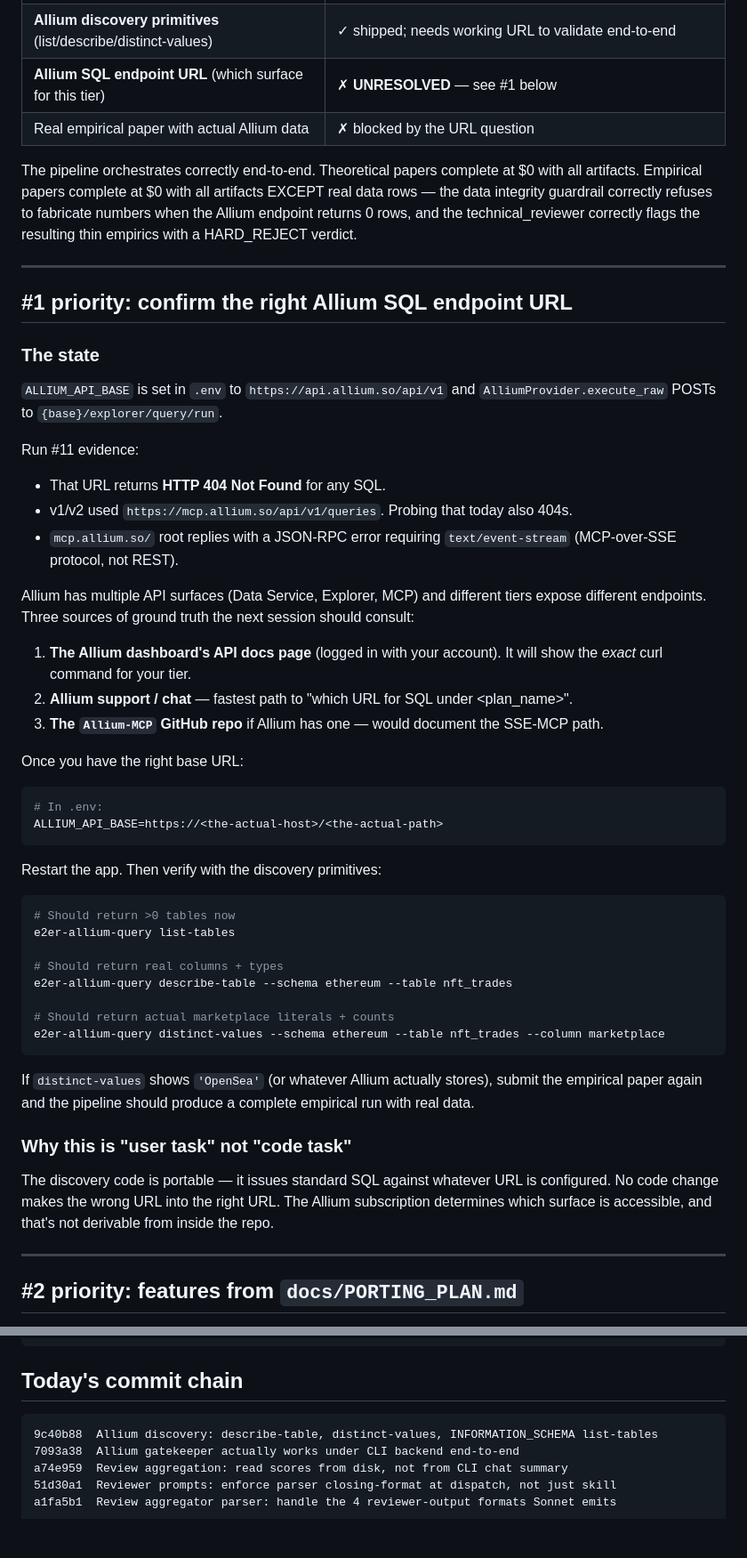
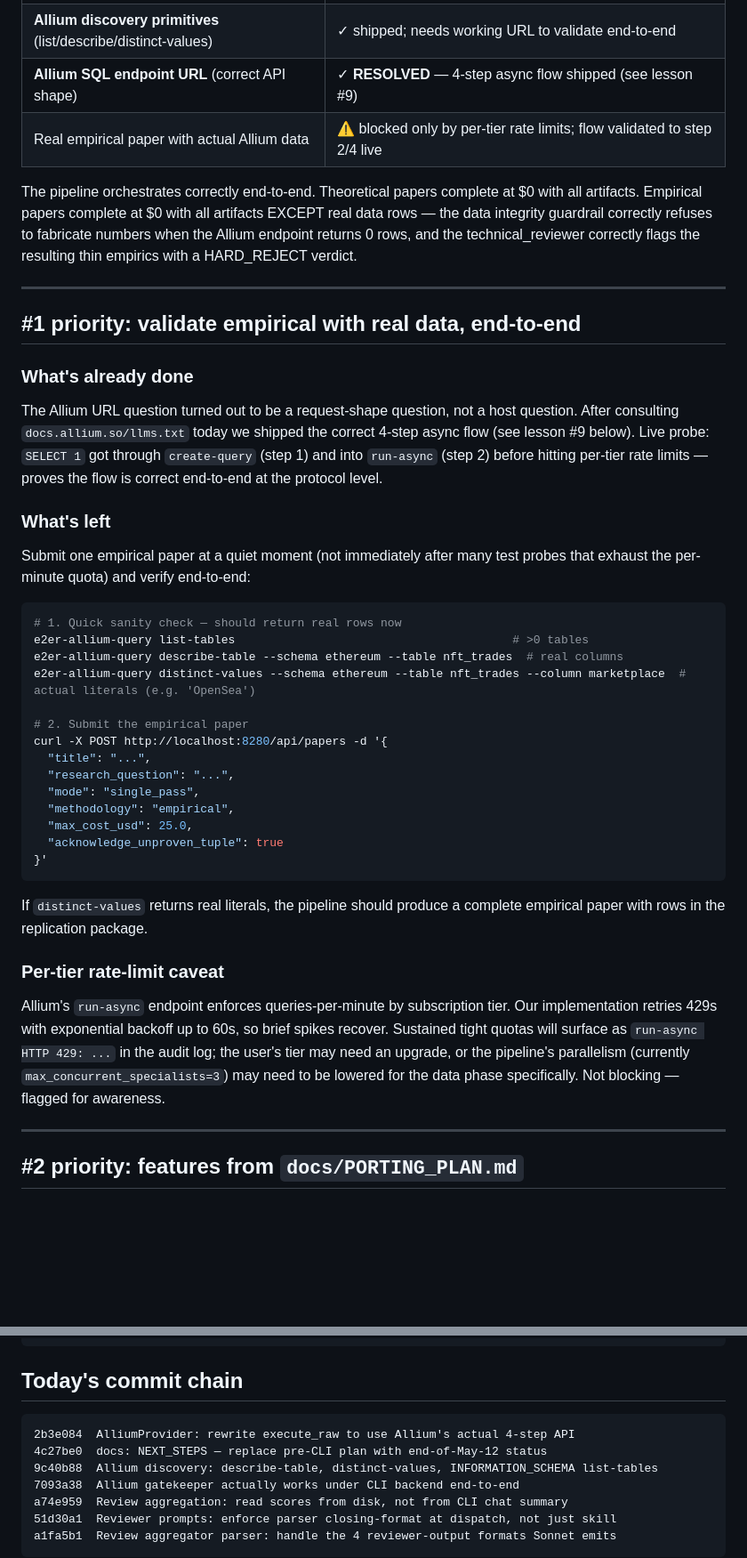
Before and after one commit to bhanneke/E2ER-project, a Markdown page: docs/NEXT_STEPS.md, 2 parts joined by grey strips. Shown at 89% size. GitHub-like rendering; blank space fills up the shorter version.

Commit message:
docs: NEXT_STEPS — Allium URL resolved (4-step async flow), update lessons
After consulting docs.allium.so/llms.txt today: the URL question was a
request-shape question, not a host question. Allium's REST API is a
4-step async saved-query model:

  POST /explorer/queries           (create)
  POST .../{qid}/run-async         (execute)
  GET  .../{qid}/run/{rid}/status  (poll)
  GET  .../{qid}/run/{rid}/results (fetch)

execute_raw rewritten accordingly (commit 2b3e084). Live probe confirmed
the flow gets through step 1 → step 2, then hit per-tier rate limits —
that's a subscription consideration, not a code defect.

CHANGES:
- Status table: Allium URL row flipped from UNRESOLVED → RESOLVED
- #1 priority rewritten: "validate empirical with real data" rather than
  "find the right URL" — the user only needs to submit a paper at a
  quiet moment (when rate-limit budget isn't exhausted from probing)
- New lesson #9 documents the 4-step flow and the API quirks (mandatory
  config.limit, status-string variants, row-shape normalisation)
- Commit chain updated to include 2b3e084 + 4c27be0

The "per-tier rate limit" caveat is flagged but not blocking.

Co-Authored-By: Claude Opus 4.7 (1M context) <noreply@anthropic.com>

````diff
--- a/docs/NEXT_STEPS.md
+++ b/docs/NEXT_STEPS.md
@@ -22,8 +22,8 @@ URL), and (3) lessons from the multi-run session.
 | **Allium gatekeeper bash wrapper** | ✓ **VALIDATED end-to-end (run #11)** — 3 queries through, all 5 guardrails fired, all logged to `data_query_records` + `audit_log.csv` |
 | **Disk-first review aggregation (6 of 6 reviewers parsed)** | ✓ **VALIDATED** (run #11 aggregation has 6/6 in `Breakdown:`) |
 | **Allium discovery primitives** (list/describe/distinct-values) | ✓ shipped; needs working URL to validate end-to-end |
-| **Allium SQL endpoint URL** (which surface for this tier) | ✗ **UNRESOLVED** — see #1 below |
-| Real empirical paper with actual Allium data | ✗ blocked by the URL question |
+| **Allium SQL endpoint URL** (correct API shape) | ✓ **RESOLVED** — 4-step async flow shipped (see lesson #9) |
+| Real empirical paper with actual Allium data | ⚠ blocked only by per-tier rate limits; flow validated to step 2/4 live |
 
 The pipeline orchestrates correctly end-to-end. Theoretical papers
 complete at $0 with all artifacts. Empirical papers complete at $0 with
@@ -34,61 +34,52 @@ empirics with a HARD_REJECT verdict.
 
 ---
 
-## #1 priority: confirm the right Allium SQL endpoint URL
+## #1 priority: validate empirical with real data, end-to-end
 
-### The state
+### What's already done
 
-`ALLIUM_API_BASE` is set in `.env` to `https://api.allium.so/api/v1` and
-`AlliumProvider.execute_raw` POSTs to `{base}/explorer/query/run`.
+The Allium URL question turned out to be a request-shape question, not
+a host question. After consulting `docs.allium.so/llms.txt` today we
+shipped the correct 4-step async flow (see lesson #9 below). Live
+probe: `SELECT 1` got through `create-query` (step 1) and into
+`run-async` (step 2) before hitting per-tier rate limits — proves the
+flow is correct end-to-end at the protocol level.
 
-Run #11 evidence:
-- That URL returns **HTTP 404 Not Found** for any SQL.
-- v1/v2 used `https://mcp.allium.so/api/v1/queries`. Probing that today
-  also 404s.
-- `mcp.allium.so/` root replies with a JSON-RPC error requiring
-  `text/event-stream` (MCP-over-SSE protocol, not REST).
+### What's left
 
-Allium has multiple API surfaces (Data Service, Explorer, MCP) and
-different tiers expose different endpoints. Three sources of ground truth
-the next session should consult:
-
-1. **The Allium dashboard's API docs page** (logged in with your
-   account). It will show the *exact* curl command for your tier.
-2. **Allium support / chat** — fastest path to "which URL for SQL
-   under <plan_name>".
-3. **The `Allium-MCP` GitHub repo** if Allium has one — would document
-   the SSE-MCP path.
-
-Once you have the right base URL:
+Submit one empirical paper at a quiet moment (not immediately after
+many test probes that exhaust the per-minute quota) and verify
+end-to-end:
 
 ```bash
-# In .env:
-ALLIUM_API_BASE=https://<the-actual-host>/<the-actual-path>
+# 1. Quick sanity check — should return real rows now
+e2er-allium-query list-tables                                        # >0 tables
+e2er-allium-query describe-table --schema ethereum --table nft_trades  # real columns
+e2er-allium-query distinct-values --schema ethereum --table nft_trades --column marketplace  # actual literals (e.g. 'OpenSea')
+
+# 2. Submit the empirical paper
+curl -X POST http://localhost:8280/api/papers -d '{
+  "title": "...",
+  "research_question": "...",
+  "mode": "single_pass",
+  "methodology": "empirical",
+  "max_cost_usd": 25.0,
+  "acknowledge_unproven_tuple": true
+}'
 ```
 
-Restart the app. Then verify with the discovery primitives:
+If `distinct-values` returns real literals, the pipeline should produce
+a complete empirical paper with rows in the replication package.
 
-```bash
-# Should return >0 tables now
-e2er-allium-query list-tables
+### Per-tier rate-limit caveat
 
-# Should return real columns + types
-e2er-allium-query describe-table --schema ethereum --table nft_trades
-
-# Should return actual marketplace literals + counts
-e2er-allium-query distinct-values --schema ethereum --table nft_trades --column marketplace
-```
-
-If `distinct-values` shows `'OpenSea'` (or whatever Allium actually
-stores), submit the empirical paper again and the pipeline should
-produce a complete empirical run with real data.
-
-### Why this is "user task" not "code task"
-
-The discovery code is portable — it issues standard SQL against whatever
-URL is configured. No code change makes the wrong URL into the right
-URL. The Allium subscription determines which surface is accessible,
-and that's not derivable from inside the repo.
+Allium's `run-async` endpoint enforces queries-per-minute by
+subscription tier. Our implementation retries 429s with exponential
+backoff up to 60s, so brief spikes recover. Sustained tight quotas
+will surface as `run-async HTTP 429: ...` in the audit log; the user's
+tier may need an upgrade, or the pipeline's parallelism (currently
+`max_concurrent_specialists=3`) may need to be lowered for the data
+phase specifically. Not blocking — flagged for awareness.
 
 ---
 
@@ -258,6 +269,8 @@ curl -X POST http://localhost:8280/api/papers -d '{
 ## Today's commit chain
 
 ```
+2b3e084  AlliumProvider: rewrite execute_raw to use Allium's actual 4-step API
+4c27be0  docs: NEXT_STEPS — replace pre-CLI plan with end-of-May-12 status
 9c40b88  Allium discovery: describe-table, distinct-values, INFORMATION_SCHEMA list-tables
 7093a38  Allium gatekeeper actually works under CLI backend end-to-end
 a74e959  Review aggregation: read scores from disk, not from CLI chat summary
````
Also changed, not shown: other parts of docs/NEXT_STEPS.md (+20 -0 lines).
